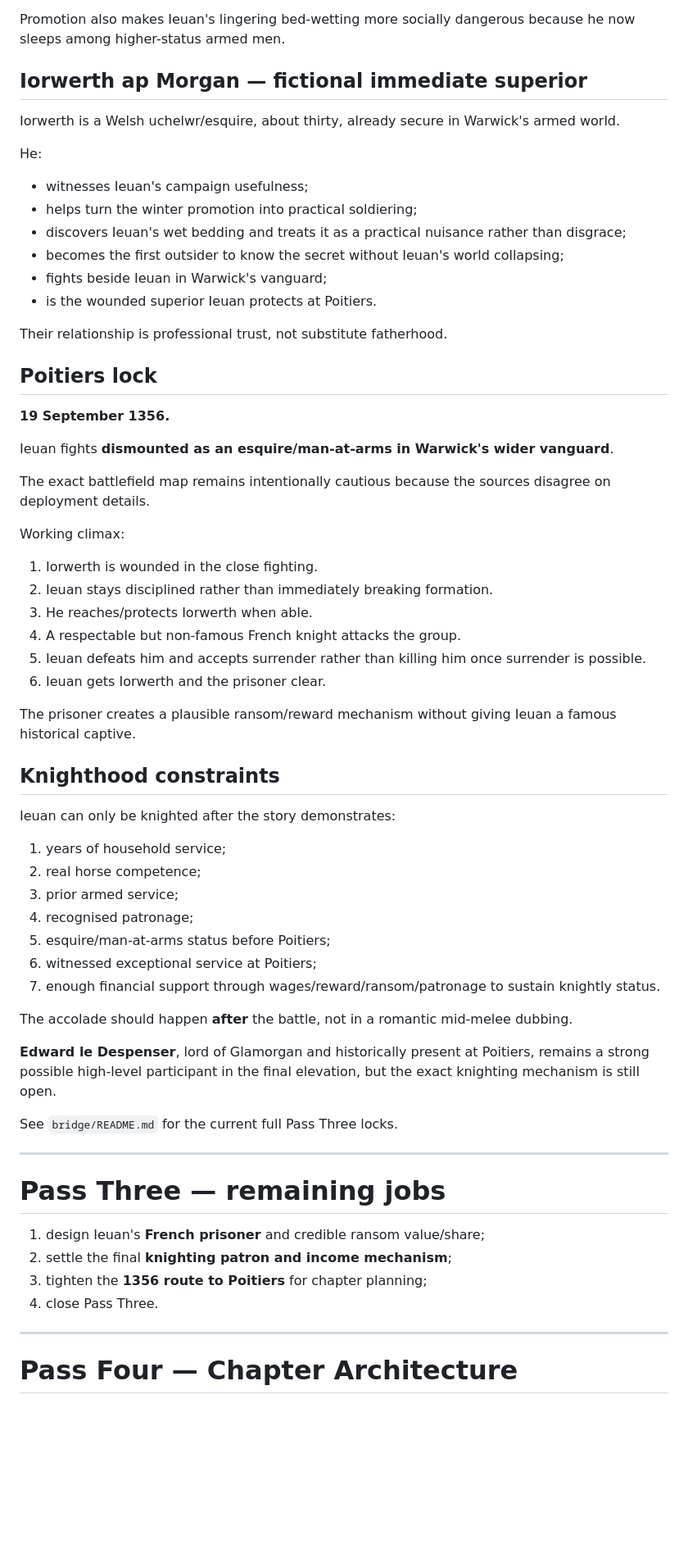
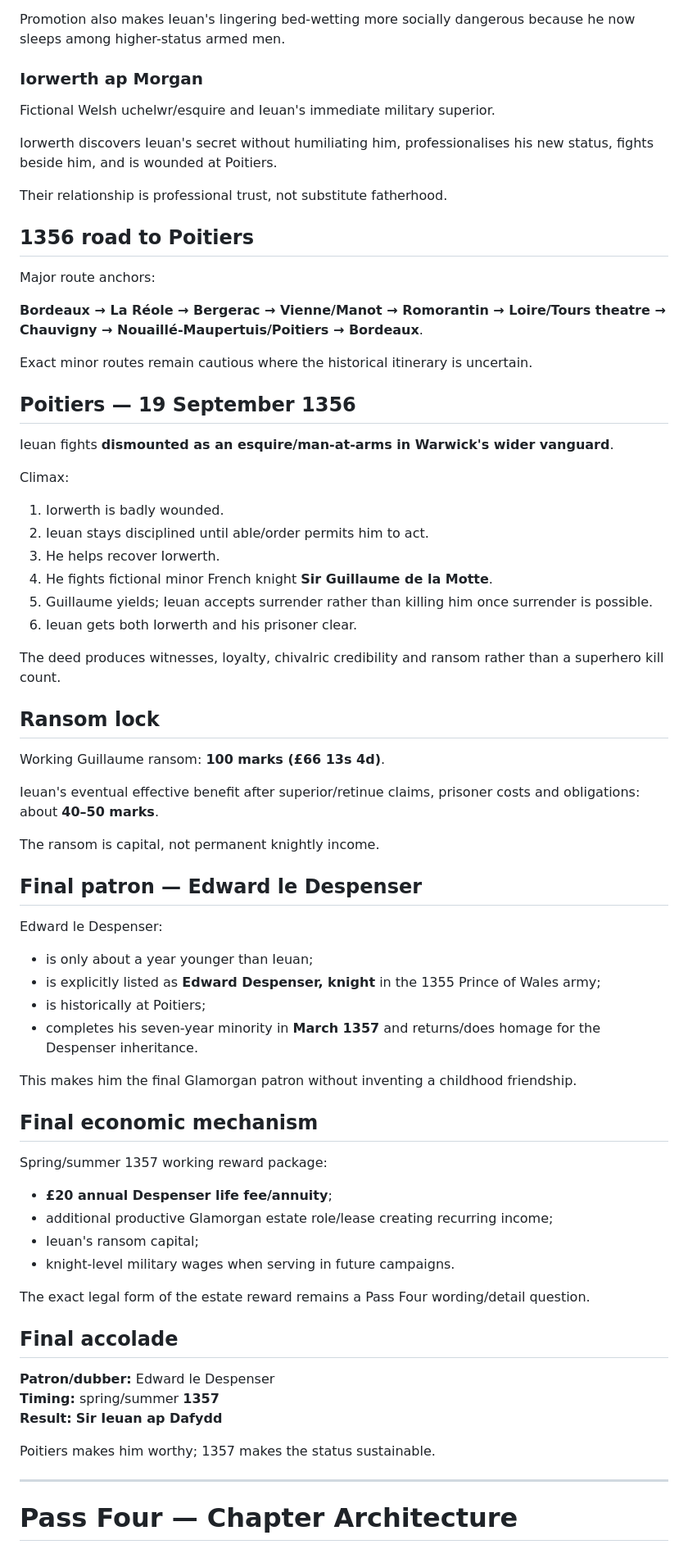
Before and after one commit to sumkindafreak/novels, a Markdown page: rhondda-1349/README.md, the part around one of its changes. Shown at 82% size. Rendered like a GitHub page; blank space fills up the shorter version.

Commit message:
Close Pass Three and extend novel endpoint to 1357

```diff
--- a/rhondda-1349/README.md
+++ b/rhondda-1349/README.md
@@ -154,66 +155,74 @@ The status change becomes real through:
 
 Promotion also makes Ieuan's lingering bed-wetting more socially dangerous because he now sleeps among higher-status armed men.
 
-## Iorwerth ap Morgan — fictional immediate superior
+### Iorwerth ap Morgan
 
-Iorwerth is a Welsh uchelwr/esquire, about thirty, already secure in Warwick's armed world.
+Fictional Welsh uchelwr/esquire and Ieuan's immediate military superior.
 
-He:
-
-- witnesses Ieuan's campaign usefulness;
-- helps turn the winter promotion into practical soldiering;
-- discovers Ieuan's wet bedding and treats it as a practical nuisance rather than disgrace;
-- becomes the first outsider to know the secret without Ieuan's world collapsing;
-- fights beside Ieuan in Warwick's vanguard;
-- is the wounded superior Ieuan protects at Poitiers.
+Iorwerth discovers Ieuan's secret without humiliating him, professionalises his new status, fights beside him, and is wounded at Poitiers.
 
 Their relationship is professional trust, not substitute fatherhood.
 
-## Poitiers lock
+## 1356 road to Poitiers
 
-**19 September 1356.**
+Major route anchors:
+
+**Bordeaux → La Réole → Bergerac → Vienne/Manot → Romorantin → Loire/Tours theatre → Chauvigny → Nouaillé-Maupertuis/Poitiers → Bordeaux**.
+
+Exact minor routes remain cautious where the historical itinerary is uncertain.
+
+## Poitiers — 19 September 1356
 
 Ieuan fights **dismounted as an esquire/man-at-arms in Warwick's wider vanguard**.
 
-The exact battlefield map remains intentionally cautious because the sources disagree on deployment details.
+Climax:
 
-Working climax:
+1. Iorwerth is badly wounded.
+2. Ieuan stays disciplined until able/order permits him to act.
+3. He helps recover Iorwerth.
+4. He fights fictional minor French knight **Sir Guillaume de la Motte**.
+5. Guillaume yields; Ieuan accepts surrender rather than killing him once surrender is possible.
+6. Ieuan gets both Iorwerth and his prisoner clear.
 
-1. Iorwerth is wounded in the close fighting.
-2. Ieuan stays disciplined rather than immediately breaking formation.
-3. He reaches/protects Iorwerth when able.
-4. A respectable but non-famous French knight attacks the group.
-5. Ieuan defeats him and accepts surrender rather than killing him once surrender is possible.
-6. Ieuan gets Iorwerth and the prisoner clear.
+The deed produces witnesses, loyalty, chivalric credibility and ransom rather than a superhero kill count.
 
-The prisoner creates a plausible ransom/reward mechanism without giving Ieuan a famous historical captive.
+## Ransom lock
 
-## Knighthood constraints
+Working Guillaume ransom: **100 marks (£66 13s 4d)**.
 
-Ieuan can only be knighted after the story demonstrates:
+Ieuan's eventual effective benefit after superior/retinue claims, prisoner costs and obligations: about **40–50 marks**.
 
-1. years of household service;
-2. real horse competence;
-3. prior armed service;
-4. recognised patronage;
-5. esquire/man-at-arms status before Poitiers;
-6. witnessed exceptional service at Poitiers;
-7. enough financial support through wages/reward/ransom/patronage to sustain knightly status.
+The ransom is capital, not permanent knightly income.
 
-The accolade should happen **after** the battle, not in a romantic mid-melee dubbing.
+## Final patron — Edward le Despenser
 
-**Edward le Despenser**, lord of Glamorgan and historically present at Poitiers, remains a strong possible high-level participant in the final elevation, but the exact knighting mechanism is still open.
+Edward le Despenser:
 
-See `bridge/README.md` for the current full Pass Three locks.
+- is only about a year younger than Ieuan;
+- is explicitly listed as **Edward Despenser, knight** in the 1355 Prince of Wales army;
+- is historically at Poitiers;
+- completes his seven-year minority in **March 1357** and returns/does homage for the Despenser inheritance.
 
----
+This makes him the final Glamorgan patron without inventing a childhood friendship.
 
-# Pass Three — remaining jobs
+## Final economic mechanism
 
-1. design Ieuan's **French prisoner** and credible ransom value/share;
-2. settle the final **knighting patron and income mechanism**;
-3. tighten the **1356 route to Poitiers** for chapter planning;
-4. close Pass Three.
+Spring/summer 1357 working reward package:
+
+- **£20 annual Despenser life fee/annuity**;
+- additional productive Glamorgan estate role/lease creating recurring income;
+- Ieuan's ransom capital;
+- knight-level military wages when serving in future campaigns.
+
+The exact legal form of the estate reward remains a Pass Four wording/detail question.
+
+## Final accolade
+
+**Patron/dubber:** Edward le Despenser
+**Timing:** spring/summer **1357**
+**Result:** **Sir Ieuan ap Dafydd**
+
+Poitiers makes him worthy; 1357 makes the status sustainable.
 
 ---
 
```
Also changed, not shown: other parts of rhondda-1349/README.md (+18 -16 lines).
